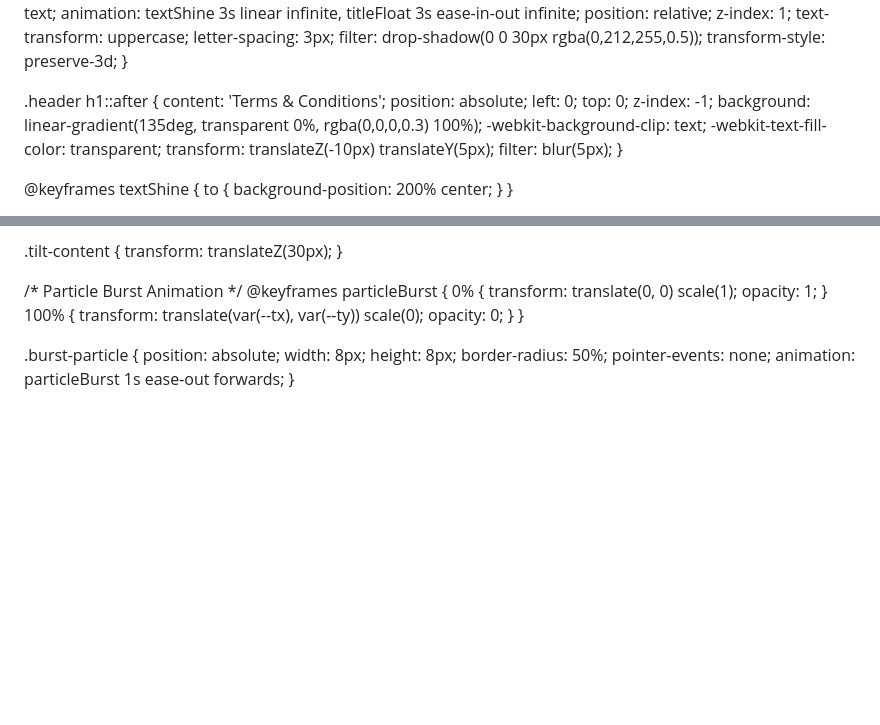
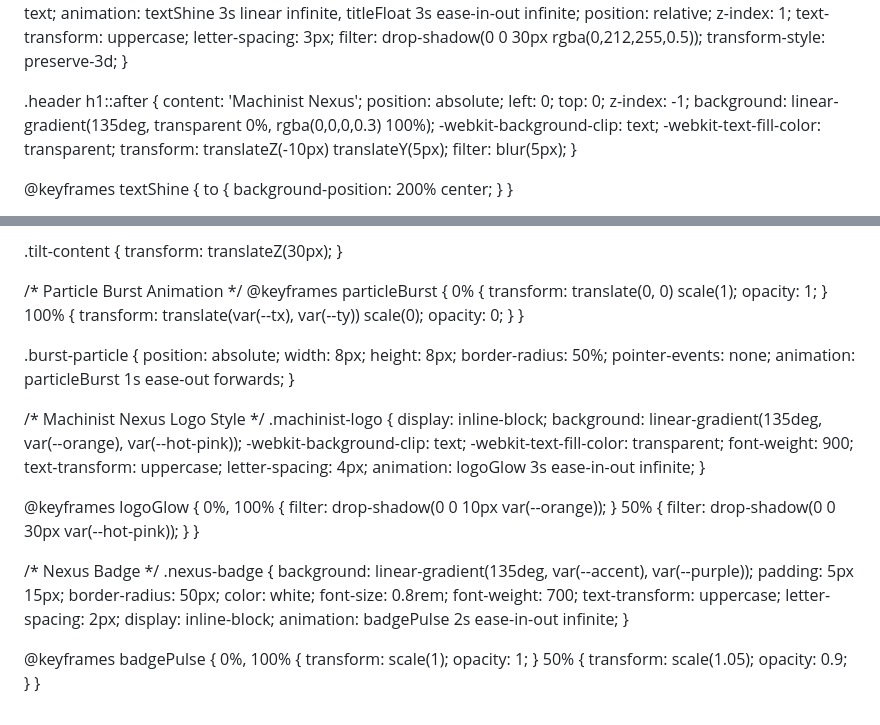
Before and after one commit to absalamofficial-cmyk/absalamofficial-cmyk.github.io, a Markdown page: README.md, 2 parts joined by grey strips. Drawn GitHub-style; blank space fills up the shorter version.

```diff
--- a/README.md
+++ b/README.md
@@ -228,7 +228,7 @@ body {
 }
 
 .header h1::after {
-    content: 'Terms & Conditions';
+    content: 'Machinist Nexus';
     position: absolute;
     left: 0;
     top: 0;
@@ -854,3 +854,39 @@ body {
     pointer-events: none;
     animation: particleBurst 1s ease-out forwards;
 }
+
+/* Machinist Nexus Logo Style */
+.machinist-logo {
+    display: inline-block;
+    background: linear-gradient(135deg, var(--orange), var(--hot-pink));
+    -webkit-background-clip: text;
+    -webkit-text-fill-color: transparent;
+    font-weight: 900;
+    text-transform: uppercase;
+    letter-spacing: 4px;
+    animation: logoGlow 3s ease-in-out infinite;
+}
+
+@keyframes logoGlow {
+    0%, 100% { filter: drop-shadow(0 0 10px var(--orange)); }
+    50% { filter: drop-shadow(0 0 30px var(--hot-pink)); }
+}
+
+/* Nexus Badge */
+.nexus-badge {
+    background: linear-gradient(135deg, var(--accent), var(--purple));
+    padding: 5px 15px;
+    border-radius: 50px;
+    color: white;
+    font-size: 0.8rem;
+    font-weight: 700;
+    text-transform: uppercase;
+    letter-spacing: 2px;
+    display: inline-block;
+    animation: badgePulse 2s ease-in-out infinite;
+}
+
+@keyframes badgePulse {
+    0%, 100% { transform: scale(1); opacity: 1; }
+    50% { transform: scale(1.05); opacity: 0.9; }
+}
```
